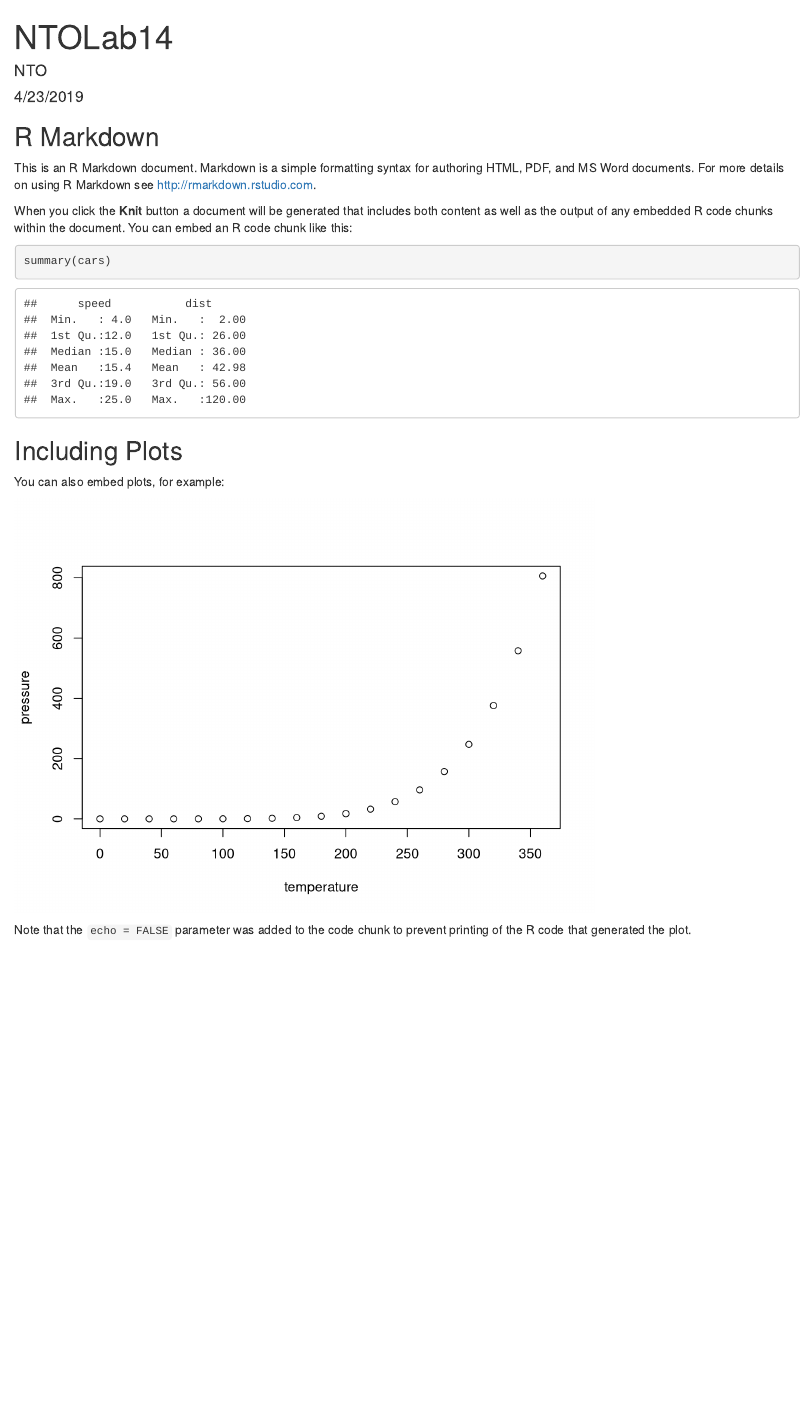
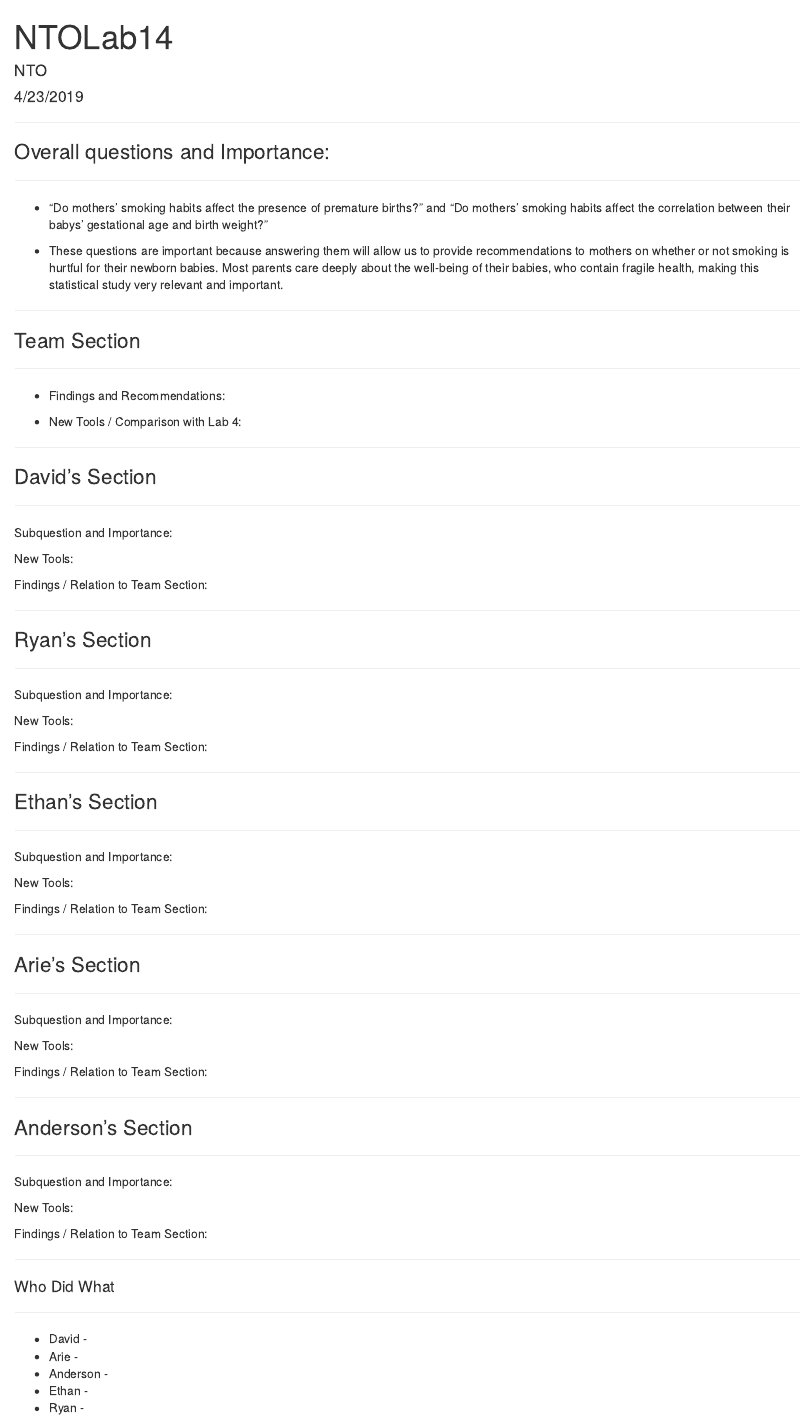
Before and after one commit to etsc9287/NTOLab14, an R Markdown document (NTOLab14.Rmd): the page in a window 1100 px wide, from its top. Rendered offline with R 4.5, knitr and Pandoc, with nearby package versions.

Commit message:
Formatting

````diff
--- a/NTOLab14.Rmd
+++ b/NTOLab14.Rmd
@@ -4,27 +4,102 @@ author: "NTO"
 date: "4/23/2019"
 output: html_document
 ---
+****
+### Overall questions and Importance:
+****
 
-```{r setup, include=FALSE}
-knitr::opts_chunk$set(echo = TRUE)
+* "Do mothers' smoking habits affect the presence of premature births?" and "Do mothers' smoking habits affect the correlation between their babys' gestational age and birth weight?"
+
+* These questions are important because answering them will allow us to provide recommendations to mothers on whether or not smoking is hurtful for their newborn babies.  Most parents care deeply about the well-being of their babies, who contain fragile health, making this statistical study very relevant and important.
+
+****
+### Team Section
+****
+
+```{r,echo = FALSE}
+
 ```
 
-## R Markdown
+* Findings and Recommendations:
 
-This is an R Markdown document. Markdown is a simple formatting syntax for authoring HTML, PDF, and MS Word documents. For more details on using R Markdown see <http://rmarkdown.rstudio.com>.
+* New Tools / Comparison with Lab 4:
 
-When you click the **Knit** button a document will be generated that includes both content as well as the output of any embedded R code chunks within the document. You can embed an R code chunk like this:
+****
+### David's Section
+****
 
-```{r cars}
-summary(cars)
+Subquestion and Importance:
+
+```{r,echo = FALSE}
+
 ```
 
-## Including Plots
+New Tools:
 
-You can also embed plots, for example:
+Findings / Relation to Team Section:
 
-```{r pressure, echo=FALSE}
-plot(pressure)
+****
+### Ryan's Section
+****
+
+Subquestion and Importance:
+
+```{r,echo = FALSE}
+
 ```
 
-Note that the `echo = FALSE` parameter was added to the code chunk to prevent printing of the R code that generated the plot.
+New Tools:
+
+Findings / Relation to Team Section:
+
+****
+### Ethan's Section
+****
+
+Subquestion and Importance:
+
+```{r,echo = FALSE}
+
+```
+
+New Tools:
+
+Findings / Relation to Team Section:
+
+****
+### Arie's Section
+****
+
+Subquestion and Importance:
+
+```{r,echo = FALSE}
+
+```
+
+New Tools:
+
+Findings / Relation to Team Section:
+
+****
+### Anderson's Section
+****
+
+Subquestion and Importance:
+
+```{r,echo = FALSE}
+
+```
+
+New Tools:
+
+Findings / Relation to Team Section:
+
+****
+#### Who Did What
+****
+
+* David -
+* Arie -
+* Anderson -
+* Ethan -
+* Ryan -
````
